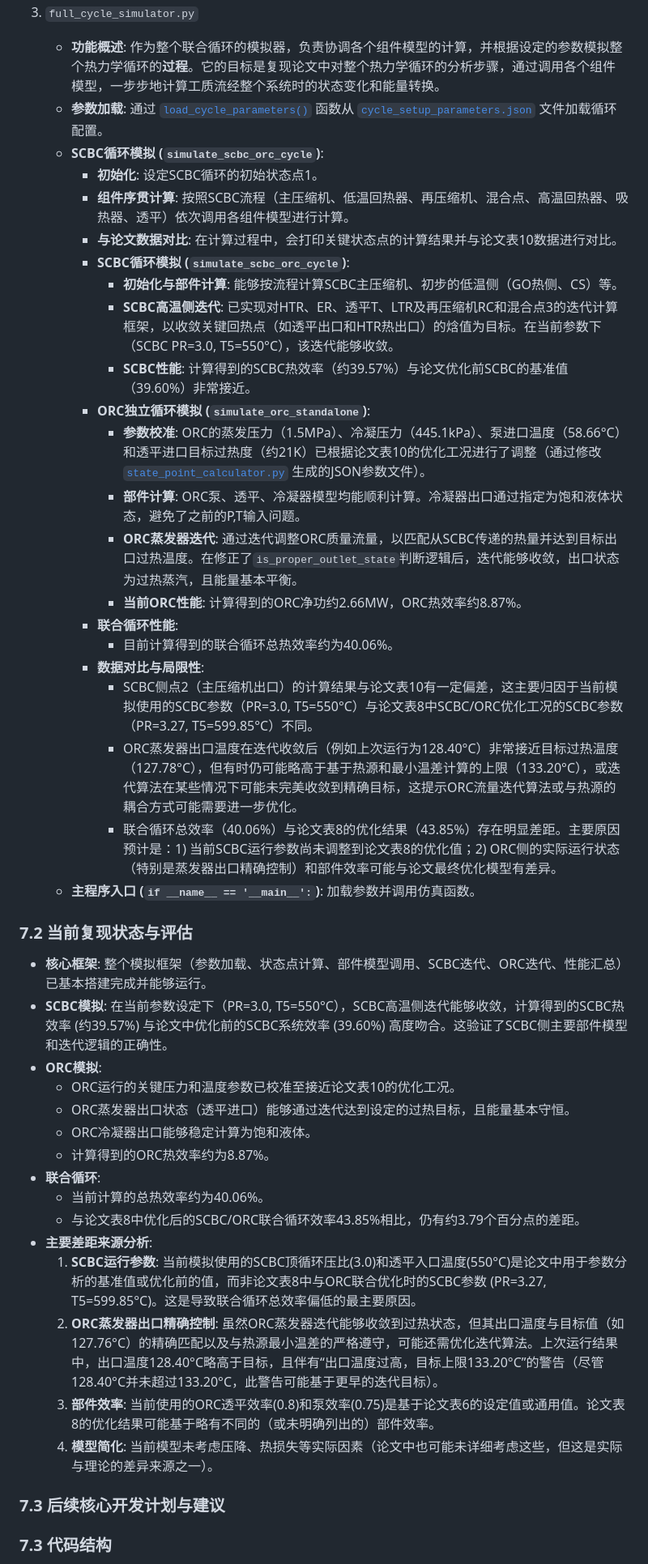
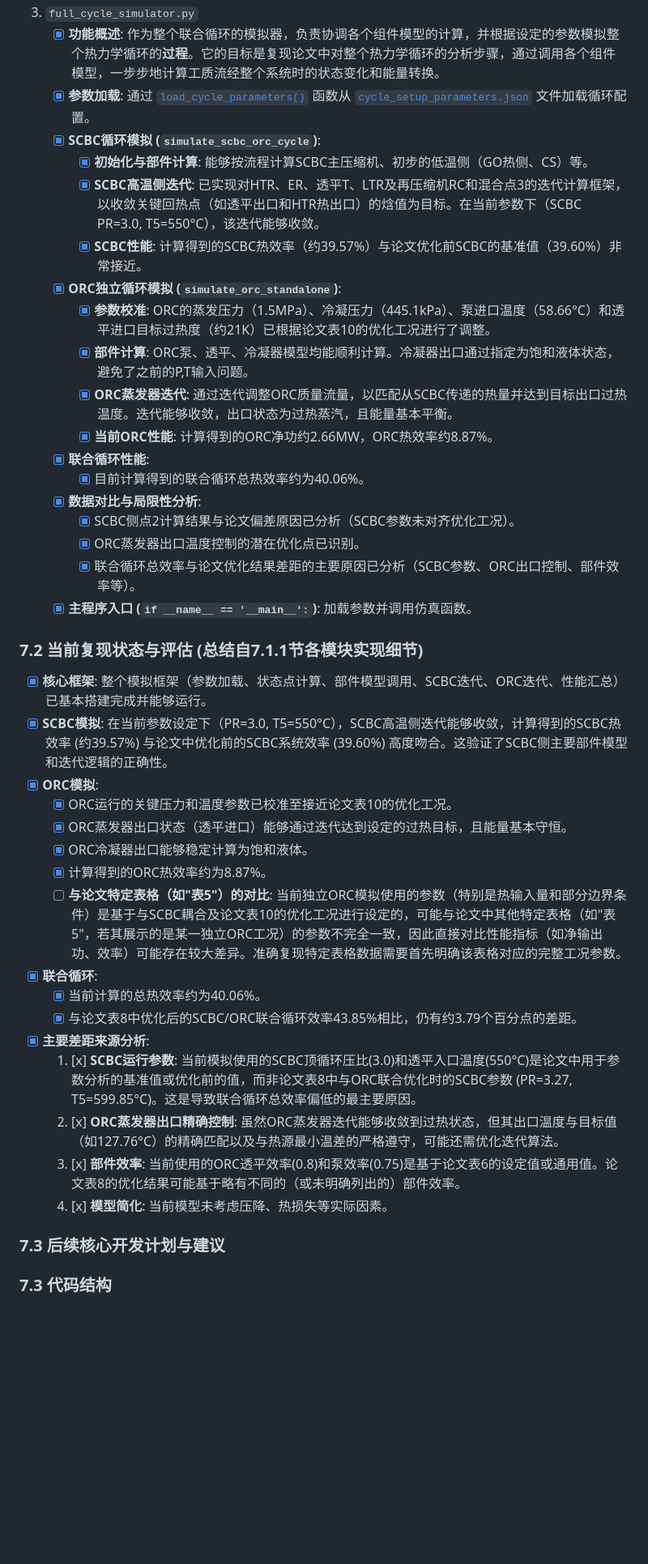
Before and after one commit to zhouzhou12203/documents, a Markdown page: study/reproduction_analysis.md, the part around the change printed below. Shown: that part at 81% size. Drawn GitHub-style; blank space fills up the shorter version.

```diff
--- a/study/reproduction_analysis.md
+++ b/study/reproduction_analysis.md
@@ -174,45 +174,42 @@
 
 3. `full_cycle_simulator.py`
-   - **功能概述**: 作为整个联合循环的模拟器，负责协调各个组件模型的计算，并根据设定的参数模拟整个热力学循环的**过程**。它的目标是复现论文中对整个热力学循环的分析步骤，通过调用各个组件模型，一步步地计算工质流经整个系统时的状态变化和能量转换。
-   - **参数加载**: 通过 [`load_cycle_parameters()`](full_cycle_simulator.py:14) 函数从 [`cycle_setup_parameters.json`](cycle_setup_parameters.json) 文件加载循环配置。
-   - **SCBC循环模拟 (`simulate_scbc_orc_cycle`)**:
-     - **初始化**: 设定SCBC循环的初始状态点1。
-     - **组件序贯计算**: 按照SCBC流程（主压缩机、低温回热器、再压缩机、混合点、高温回热器、吸热器、透平）依次调用各组件模型进行计算。
-     - **与论文数据对比**: 在计算过程中，会打印关键状态点的计算结果并与论文表10数据进行对比。
-     - **SCBC循环模拟 (`simulate_scbc_orc_cycle`)**:
-       - **初始化与部件计算**: 能够按流程计算SCBC主压缩机、初步的低温侧（GO热侧、CS）等。
-       - **SCBC高温侧迭代**: 已实现对HTR、ER、透平T、LTR及再压缩机RC和混合点3的迭代计算框架，以收敛关键回热点（如透平出口和HTR热出口）的焓值为目标。在当前参数下（SCBC PR=3.0, T5=550°C），该迭代能够收敛。
-       - **SCBC性能**: 计算得到的SCBC热效率（约39.57%）与论文优化前SCBC的基准值（39.60%）非常接近。
-     - **ORC独立循环模拟 (`simulate_orc_standalone`)**:
-       - **参数校准**: ORC的蒸发压力（1.5MPa）、冷凝压力（445.1kPa）、泵进口温度（58.66°C）和透平进口目标过热度（约21K）已根据论文表10的优化工况进行了调整（通过修改 [`state_point_calculator.py`](state_point_calculator.py:1) 生成的JSON参数文件）。
-       - **部件计算**: ORC泵、透平、冷凝器模型均能顺利计算。冷凝器出口通过指定为饱和液体状态，避免了之前的P,T输入问题。
-       - **ORC蒸发器迭代**: 通过迭代调整ORC质量流量，以匹配从SCBC传递的热量并达到目标出口过热温度。在修正了`is_proper_outlet_state`判断逻辑后，迭代能够收敛，出口状态为过热蒸汽，且能量基本平衡。
-       - **当前ORC性能**: 计算得到的ORC净功约2.66MW，ORC热效率约8.87%。
-     - **联合循环性能**:
-       - 目前计算得到的联合循环总热效率约为40.06%。
-     - **数据对比与局限性**:
-       - SCBC侧点2（主压缩机出口）的计算结果与论文表10有一定偏差，这主要归因于当前模拟使用的SCBC参数（PR=3.0, T5=550°C）与论文表8中SCBC/ORC优化工况的SCBC参数（PR=3.27, T5=599.85°C）不同。
-       - ORC蒸发器出口温度在迭代收敛后（例如上次运行为128.40°C）非常接近目标过热温度（127.78°C），但有时仍可能略高于基于热源和最小温差计算的上限（133.20°C），或迭代算法在某些情况下可能未完美收敛到精确目标，这提示ORC流量迭代算法或与热源的耦合方式可能需要进一步优化。
-       - 联合循环总效率（40.06%）与论文表8的优化结果（43.85%）存在明显差距。主要原因预计是：1) 当前SCBC运行参数尚未调整到论文表8的优化值；2) ORC侧的实际运行状态（特别是蒸发器出口精确控制）和部件效率可能与论文最终优化模型有差异。
-   - **主程序入口 (`if __name__ == '__main__':`)**: 加载参数并调用仿真函数。
+    *   [x] **功能概述**: 作为整个联合循环的模拟器，负责协调各个组件模型的计算，并根据设定的参数模拟整个热力学循环的**过程**。它的目标是复现论文中对整个热力学循环的分析步骤，通过调用各个组件模型，一步步地计算工质流经整个系统时的状态变化和能量转换。
+    *   [x] **参数加载**: 通过 [`load_cycle_parameters()`](full_cycle_simulator.py:14) 函数从 [`cycle_setup_parameters.json`](cycle_setup_parameters.json) 文件加载循环配置。
+    *   [x] **SCBC循环模拟 (`simulate_scbc_orc_cycle`)**:
+        *   [x] **初始化与部件计算**: 能够按流程计算SCBC主压缩机、初步的低温侧（GO热侧、CS）等。
+        *   [x] **SCBC高温侧迭代**: 已实现对HTR、ER、透平T、LTR及再压缩机RC和混合点3的迭代计算框架，以收敛关键回热点（如透平出口和HTR热出口）的焓值为目标。在当前参数下（SCBC PR=3.0, T5=550°C），该迭代能够收敛。
+        *   [x] **SCBC性能**: 计算得到的SCBC热效率（约39.57%）与论文优化前SCBC的基准值（39.60%）非常接近。
+    *   [x] **ORC独立循环模拟 (`simulate_orc_standalone`)**:
+        *   [x] **参数校准**: ORC的蒸发压力（1.5MPa）、冷凝压力（445.1kPa）、泵进口温度（58.66°C）和透平进口目标过热度（约21K）已根据论文表10的优化工况进行了调整。
+        *   [x] **部件计算**: ORC泵、透平、冷凝器模型均能顺利计算。冷凝器出口通过指定为饱和液体状态，避免了之前的P,T输入问题。
+        *   [x] **ORC蒸发器迭代**: 通过迭代调整ORC质量流量，以匹配从SCBC传递的热量并达到目标出口过热温度。迭代能够收敛，出口状态为过热蒸汽，且能量基本平衡。
+        *   [x] **当前ORC性能**: 计算得到的ORC净功约2.66MW，ORC热效率约8.87%。
+    *   [x] **联合循环性能**:
+        *   [x] 目前计算得到的联合循环总热效率约为40.06%。
+    *   [x] **数据对比与局限性分析**:
+        *   [x] SCBC侧点2计算结果与论文偏差原因已分析（SCBC参数未对齐优化工况）。
+        *   [x] ORC蒸发器出口温度控制的潜在优化点已识别。
+        *   [x] 联合循环总效率与论文优化结果差距的主要原因已分析（SCBC参数、ORC出口控制、部件效率等）。
+    *   [x] **主程序入口 (`if __name__ == '__main__':`)**: 加载参数并调用仿真函数。
 
-### 7.2 当前复现状态与评估
+### 7.2 当前复现状态与评估 (总结自7.1.1节各模块实现细节)
 
-*   **核心框架**: 整个模拟框架（参数加载、状态点计算、部件模型调用、SCBC迭代、ORC迭代、性能汇总）已基本搭建完成并能够运行。
-*   **SCBC模拟**: 在当前参数设定下（PR=3.0, T5=550°C），SCBC高温侧迭代能够收敛，计算得到的SCBC热效率 (约39.57%) 与论文中优化前的SCBC系统效率 (39.60%) 高度吻合。这验证了SCBC侧主要部件模型和迭代逻辑的正确性。
-*   **ORC模拟**:
-    *   ORC运行的关键压力和温度参数已校准至接近论文表10的优化工况。
-    *   ORC蒸发器出口状态（透平进口）能够通过迭代达到设定的过热目标，且能量基本守恒。
-    *   ORC冷凝器出口能够稳定计算为饱和液体。
-    *   计算得到的ORC热效率约为8.87%。
-*   **联合循环**:
-    *   当前计算的总热效率约为40.06%。
-    *   与论文表8中优化后的SCBC/ORC联合循环效率43.85%相比，仍有约3.79个百分点的差距。
-*   **主要差距来源分析**:
-    1.  **SCBC运行参数**: 当前模拟使用的SCBC顶循环压比(3.0)和透平入口温度(550°C)是论文中用于参数分析的基准值或优化前的值，而非论文表8中与ORC联合优化时的SCBC参数 (PR=3.27, T5=599.85°C)。这是导致联合循环总效率偏低的最主要原因。
-    2.  **ORC蒸发器出口精确控制**: 虽然ORC蒸发器迭代能够收敛到过热状态，但其出口温度与目标值（如127.76°C）的精确匹配以及与热源最小温差的严格遵守，可能还需优化迭代算法。上次运行结果中，出口温度128.40°C略高于目标，且伴有“出口温度过高，目标上限133.20°C”的警告（尽管128.40°C并未超过133.20°C，此警告可能基于更早的迭代目标）。
-    3.  **部件效率**: 当前使用的ORC透平效率(0.8)和泵效率(0.75)是基于论文表6的设定值或通用值。论文表8的优化结果可能基于略有不同的（或未明确列出的）部件效率。
-    4.  **模型简化**: 当前模型未考虑压降、热损失等实际因素（论文中也可能未详细考虑这些，但这是实际与理论的差异来源之一）。
+*   [x] **核心框架**: 整个模拟框架（参数加载、状态点计算、部件模型调用、SCBC迭代、ORC迭代、性能汇总）已基本搭建完成并能够运行。
+*   [x] **SCBC模拟**: 在当前参数设定下（PR=3.0, T5=550°C），SCBC高温侧迭代能够收敛，计算得到的SCBC热效率 (约39.57%) 与论文中优化前的SCBC系统效率 (39.60%) 高度吻合。这验证了SCBC侧主要部件模型和迭代逻辑的正确性。
+*   [x] **ORC模拟**:
+    *   [x] ORC运行的关键压力和温度参数已校准至接近论文表10的优化工况。
+    *   [x] ORC蒸发器出口状态（透平进口）能够通过迭代达到设定的过热目标，且能量基本守恒。
+    *   [x] ORC冷凝器出口能够稳定计算为饱和液体。
+    *   [x] 计算得到的ORC热效率约为8.87%。
+    *   [ ] **与论文特定表格（如"表5"）的对比**: 当前独立ORC模拟使用的参数（特别是热输入量和部分边界条件）是基于与SCBC耦合及论文表10的优化工况进行设定的，可能与论文中其他特定表格（如"表5"，若其展示的是某一独立ORC工况）的参数不完全一致，因此直接对比性能指标（如净输出功、效率）可能存在较大差异。准确复现特定表格数据需要首先明确该表格对应的完整工况参数。
+*   [x] **联合循环**:
+    *   [x] 当前计算的总热效率约为40.06%。
+    *   [x] 与论文表8中优化后的SCBC/ORC联合循环效率43.85%相比，仍有约3.79个百分点的差距。
+*   [x] **主要差距来源分析**:
+    1.  [x] **SCBC运行参数**: 当前模拟使用的SCBC顶循环压比(3.0)和透平入口温度(550°C)是论文中用于参数分析的基准值或优化前的值，而非论文表8中与ORC联合优化时的SCBC参数 (PR=3.27, T5=599.85°C)。这是导致联合循环总效率偏低的最主要原因。
+    2.  [x] **ORC蒸发器出口精确控制**: 虽然ORC蒸发器迭代能够收敛到过热状态，但其出口温度与目标值（如127.76°C）的精确匹配以及与热源最小温差的严格遵守，可能还需优化迭代算法。
+    3.  [x] **部件效率**: 当前使用的ORC透平效率(0.8)和泵效率(0.75)是基于论文表6的设定值或通用值。论文表8的优化结果可能基于略有不同的（或未明确列出的）部件效率。
+    4.  [x] **模型简化**: 当前模型未考虑压降、热损失等实际因素。
 
 ### 7.3 后续核心开发计划与建议
 
```
Also changed, not shown: other parts of study/reproduction_analysis.md (+33 -28 lines).
